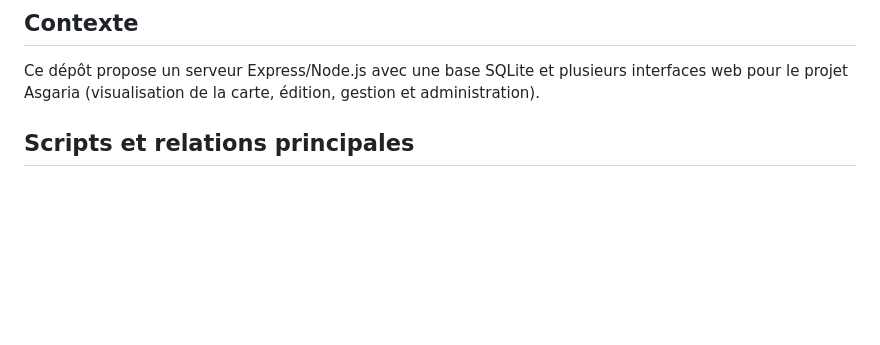
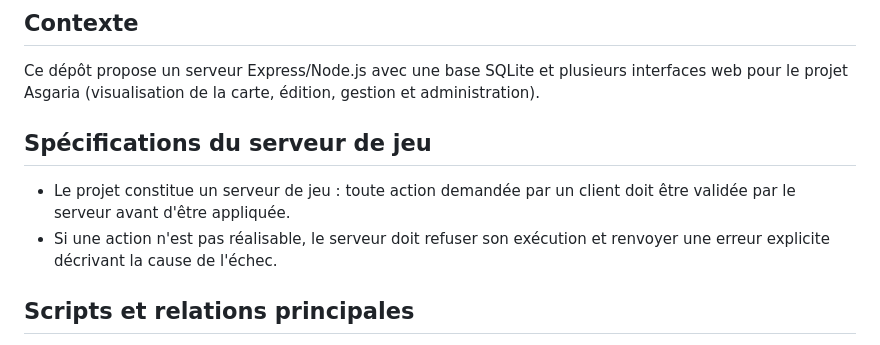
Before and after one commit to TheNaotagrey/Asgaria, a Markdown page: AGENTS.md, the part around the change. GitHub-like rendering; blank space fills up the shorter version.

Commit message:
doc: préciser la validation des actions du serveur de jeu

```diff
--- a/AGENTS.md
+++ b/AGENTS.md
@@ -2,6 +2,10 @@
 
 ## Contexte
 Ce dépôt propose un serveur Express/Node.js avec une base SQLite et plusieurs interfaces web pour le projet Asgaria (visualisation de la carte, édition, gestion et administration).
+
+## Spécifications du serveur de jeu
+- Le projet constitue un serveur de jeu : toute action demandée par un client doit être validée par le serveur avant d'être appliquée.
+- Si une action n'est pas réalisable, le serveur doit refuser son exécution et renvoyer une erreur explicite décrivant la cause de l'échec.
 
 ## Scripts et relations principales
 - **server.js** : point d'entrée du serveur. Expose l'API REST, gère l'authentification, les transactions et les effets. Requiert `handleError.js`, `logger.js`, `effects.js`, `transactions.js`, `services/buildingService.js` et `services/notificationService.js`.
```
